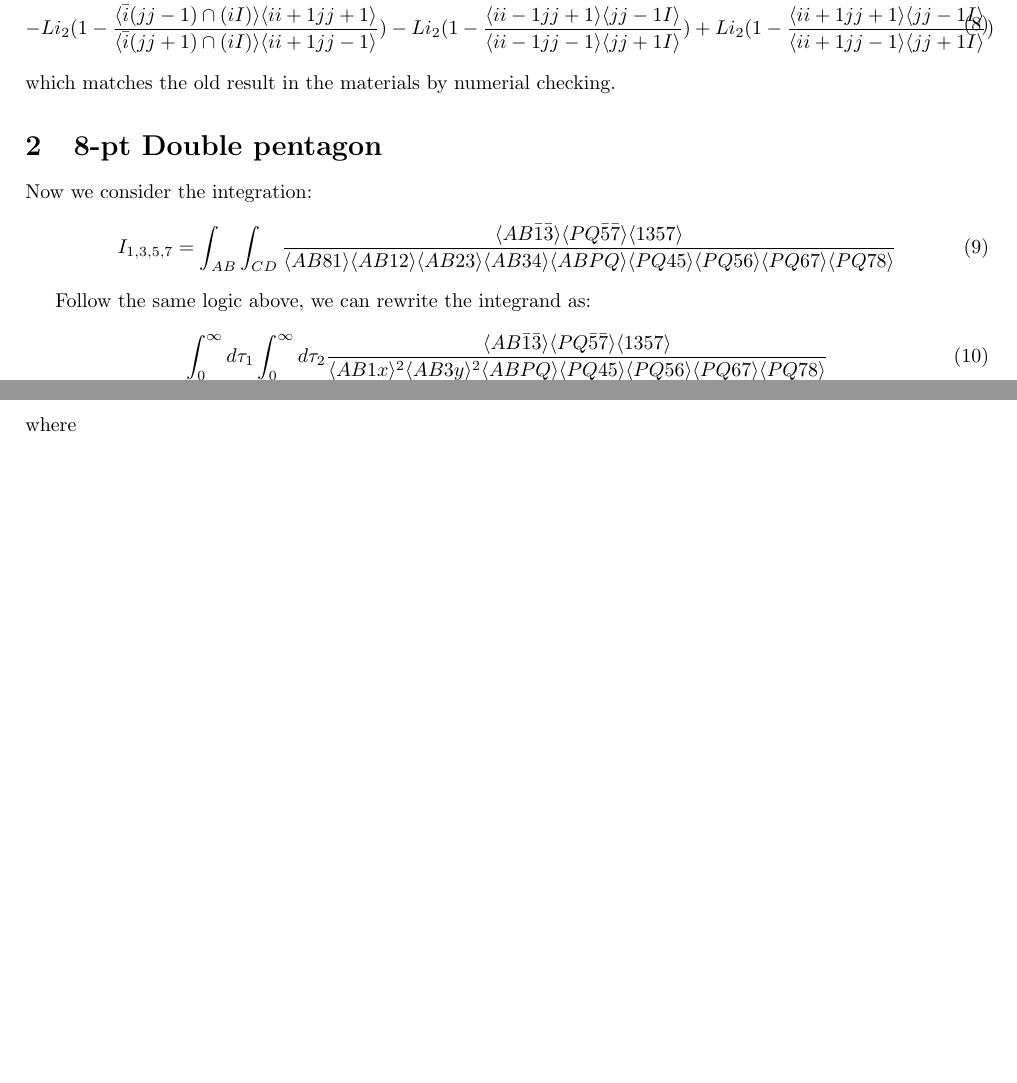
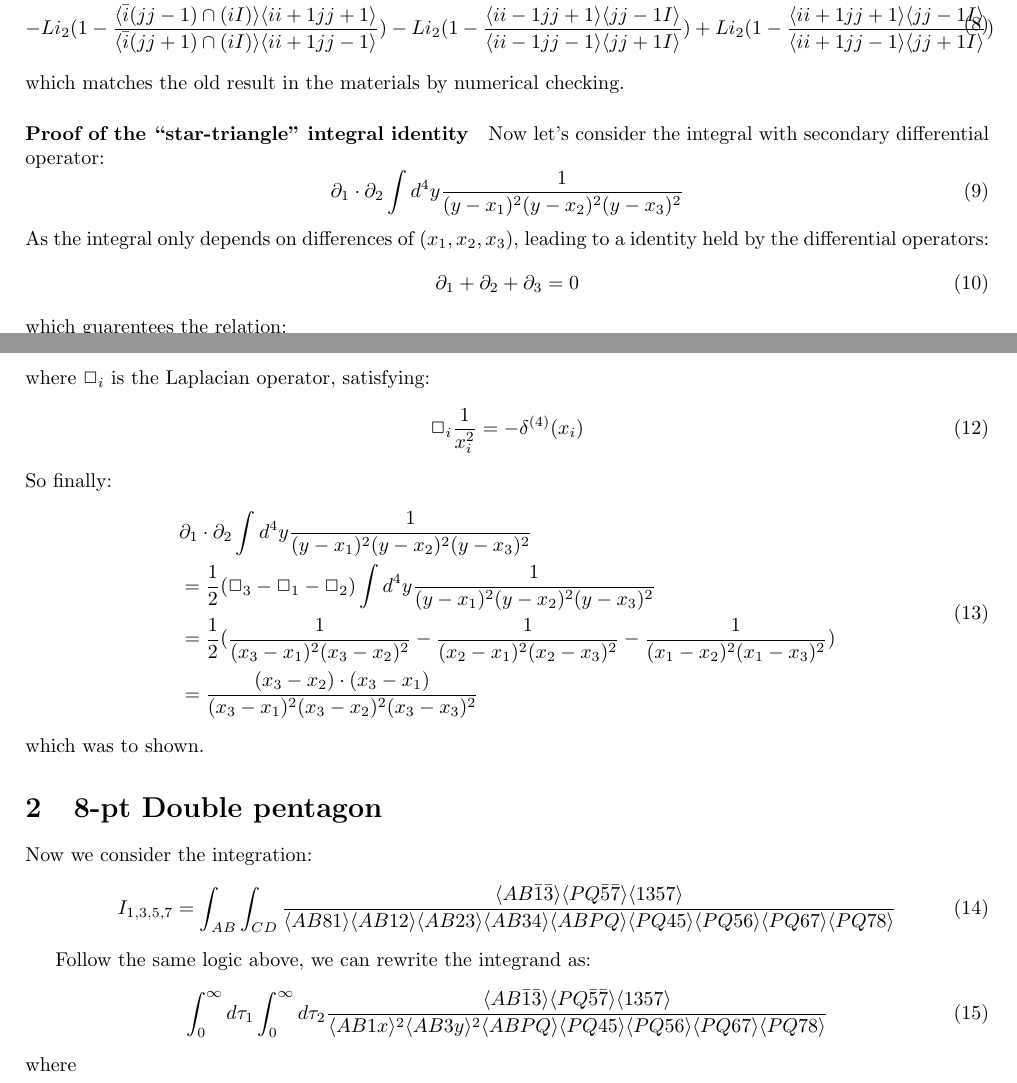
Before and after one commit to buwailee/doublepentaint, a LaTeX document (doublepentaint.tex): two parts of pages 1 and 2 of 7 before the commit and two parts of pages 1 and 2 of 8 after it, joined at a grey line, cut so that both start at the same text, the shorter picture padded with empty space. Compiled offline with pdfLaTeX.

Commit message:
Update doublepentaint.tex

```diff
--- a/doublepentaint.tex
+++ b/doublepentaint.tex
@@ -1,5 +1,6 @@
 \documentclass[10pt]{article}
 \usepackage{amsmath}
+\usepackage{latexsym}
 \usepackage{color}
 \usepackage[a4paper, top=18mm, text={170mm, 246mm}, includehead, includefoot, hmarginratio=1:1, heightrounded]{geometry}
 
@@ -48,7 +49,36 @@ I_{i,j,I}=\log\frac{\<ii-1jj-1\>\<ii-1I\>}{\<ii+1jj-1\>\<ii+1I\>}\log\frac{\<\ba
 -Li_2(1-\frac{\<\bar{i}(jj-1)\cap(iI)\>\<ii+1jj+1\>}{\<\bar{i}(jj+1)\cap(iI)\>\<ii+1jj-1\>})-Li_2(1-\frac{\<ii-1jj+1\>\<jj-1I\>}{\<ii-1jj-1\>\<jj+1I\>})+Li_2(1-\frac{\<ii+1jj+1\>\<jj-1I\>}{\<ii+1jj-1\>\<jj+1I\>})
 \end{split}
 \end{equation}
-which matches the old result in the materials by numerial checking.
+which matches the old result in the materials by numerical checking.
+
+
+\paragraph{Proof of the ``star-triangle" integral identity}
+Now let's consider the integral with secondary differential operator:
+\begin{equation}
+\partial_1\cdot\partial_2\int d^4y\frac1{(y-x_1)^2(y-x_2)^2(y-x_3)^2}
+\end{equation}
+As the integral only depends on differences of $(x_1,x_2,x_3)$, leading to a identity held by the differential operators:
+\begin{equation}
+\partial_1+\partial_2+\partial_3=0
+\end{equation}
+which guarentees the relation:
+\begin{equation}
+\partial_1\cdot\partial_2=\frac12(\Box_3-\Box_1-\Box_2)
+\end{equation}
+where $\Box_i$ is the Laplacian operator, satisfying:
+\begin{equation}
+\Box_i\frac1{x_i^2}=-\delta^{(4)}(x_i)
+\end{equation}
+So finally:
+\begin{equation}
+\begin{split}
+&\partial_1\cdot\partial_2\int d^4y\frac1{(y-x_1)^2(y-x_2)^2(y-x_3)^2}\\
+&=\frac12(\Box_3-\Box_1-\Box_2)\int d^4y\frac1{(y-x_1)^2(y-x_2)^2(y-x_3)^2}\\
+&=\frac12(\frac1{(x_3-x_1)^2(x_3-x_2)^2}-\frac1{(x_2-x_1)^2(x_2-x_3)^2}-\frac1{(x_1-x_2)^2(x_1-x_3)^2})\\
+&=\frac{(x_3-x_2)\cdot(x_3-x_1)}{(x_3-x_1)^2(x_3-x_2)^2(x_3-x_3)^2}
+\end{split}
+\end{equation}
+which was to shown.
 
 \section{8-pt Double pentagon}
 Now we consider the integration:
```
